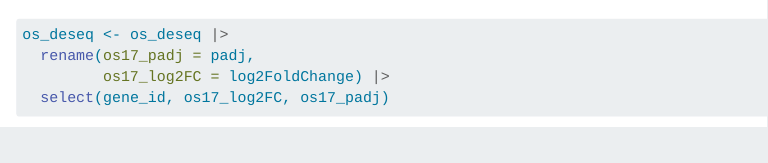
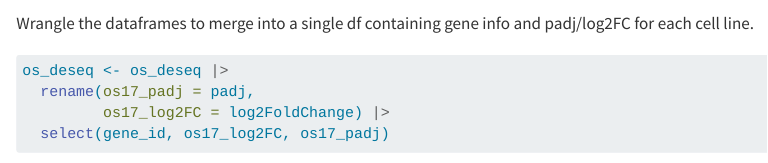
Before and after one commit to EricHoffmeyer/2024_02_21_tumor_sup_exposure, a Quarto document (2024_03_08_Plots.qmd): the page in a window 1100 px wide, from 7170 px down. Rendered offline with R 4.5, knitr and Pandoc in place of Quarto, with nearby package versions; some code elsewhere in the file could not run offline; long lines of code are wrapped.

Commit message:
Add files via upload

````diff
--- a/2024_03_08_Plots.qmd
+++ b/2024_03_08_Plots.qmd
@@ -301,7 +301,7 @@ hos_deseq <- read.csv(file = "2024_03_07_results/deseq_results/HOS_CAR_sup.vs.HO
 os_deseq <- read.csv(file = "2024_03_07_results/deseq_results/OS_17_CAR_sup.vs.OS_17_Media.csv")
 ```
 
-
+Wrangle the dataframes to merge into a single df containing gene info and padj/log2FC for each cell line.
 
 ```{r}
 os_deseq <- os_deseq |>
````
